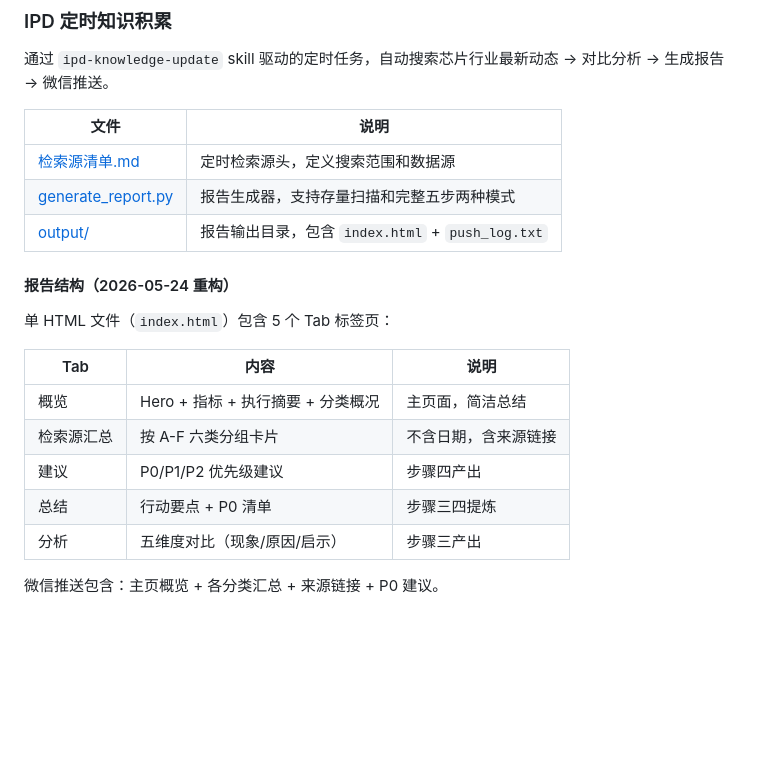
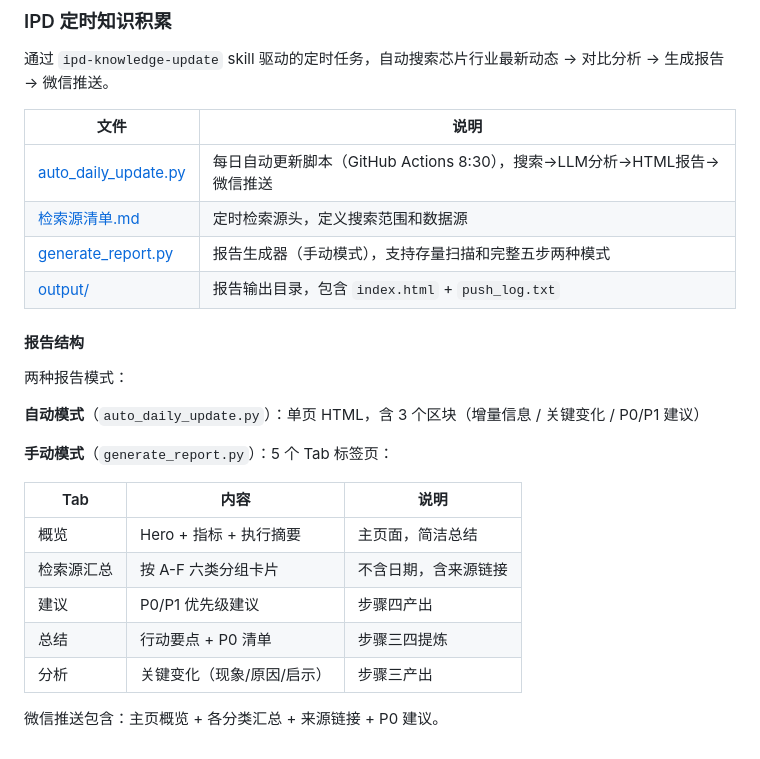
Before and after one commit to cywang-github/chip-ipd-daily-update, a Markdown page: CLAUDE.md, the part around the change. Drawn GitHub-style; blank space fills up the shorter version.

Commit message:
docs: 补充 auto_daily_update.py 说明，更新报告结构描述

```diff
--- a/CLAUDE.md
+++ b/CLAUDE.md
@@ -71,20 +71,25 @@
 
 | 文件 | 说明 |
 |------|------|
+| [auto_daily_update.py](auto_daily_update.py) | 每日自动更新脚本（GitHub Actions 8:30），搜索→LLM分析→HTML报告→微信推送 |
 | [检索源清单.md](ipd_knowledge_base/检索源清单.md) | 定时检索源头，定义搜索范围和数据源 |
-| [generate_report.py](ipd_knowledge_base/generate_report.py) | 报告生成器，支持存量扫描和完整五步两种模式 |
+| [generate_report.py](ipd_knowledge_base/generate_report.py) | 报告生成器（手动模式），支持存量扫描和完整五步两种模式 |
 | [output/](ipd_knowledge_base/output/) | 报告输出目录，包含 `index.html` + `push_log.txt` |
 
-#### 报告结构（2026-05-24 重构）
+#### 报告结构
 
-单 HTML 文件（`index.html`）包含 5 个 Tab 标签页：
+两种报告模式：
+
+**自动模式**（`auto_daily_update.py`）：单页 HTML，含 3 个区块（增量信息 / 关键变化 / P0/P1 建议）
+
+**手动模式**（`generate_report.py`）：5 个 Tab 标签页：
 
 | Tab | 内容 | 说明 |
 |-----|------|------|
-| 概览 | Hero + 指标 + 执行摘要 + 分类概况 | 主页面，简洁总结 |
+| 概览 | Hero + 指标 + 执行摘要 | 主页面，简洁总结 |
 | 检索源汇总 | 按 A-F 六类分组卡片 | 不含日期，含来源链接 |
-| 建议 | P0/P1/P2 优先级建议 | 步骤四产出 |
+| 建议 | P0/P1 优先级建议 | 步骤四产出 |
 | 总结 | 行动要点 + P0 清单 | 步骤三四提炼 |
-| 分析 | 五维度对比（现象/原因/启示） | 步骤三产出 |
+| 分析 | 关键变化（现象/原因/启示） | 步骤三产出 |
 
 微信推送包含：主页概览 + 各分类汇总 + 来源链接 + P0 建议。
```
